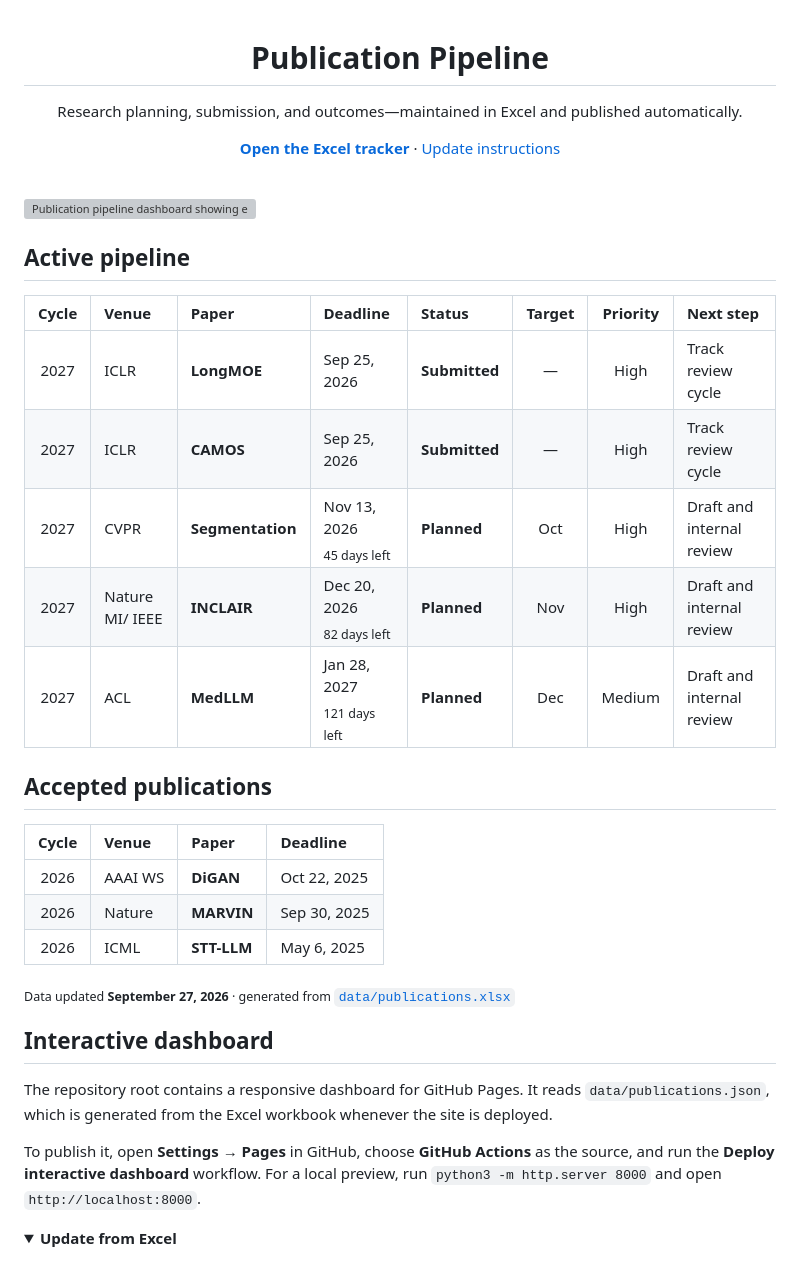
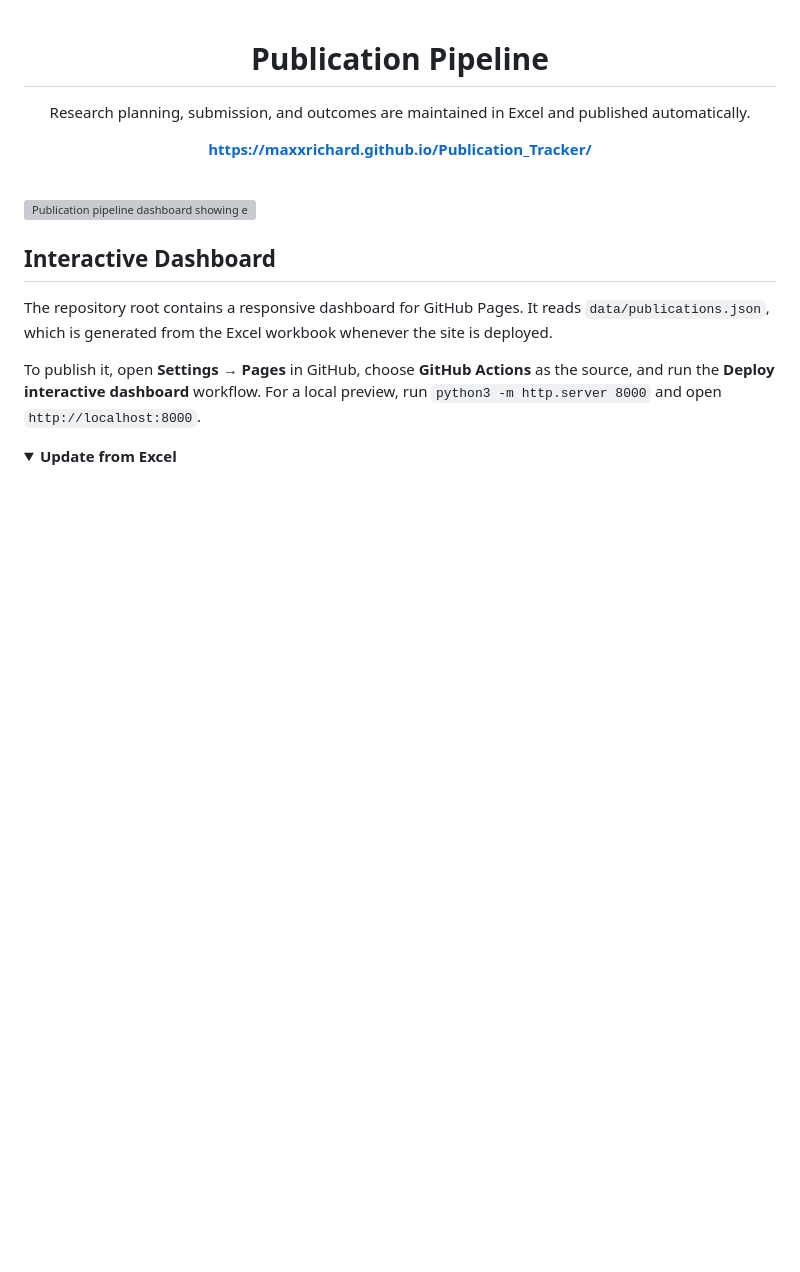
Before and after one commit to maxxrichard/Publication_Tracker, a Markdown page: README.md, the part around one of its changes. Drawn GitHub-style; folded sections open; blank space fills up the shorter version; grey boxes are pictures that could not be loaded.

Commit message:
Revise README for clarity and dashboard links
Updated the README to improve clarity and added links to the interactive dashboard.

```diff
--- a/README.md
+++ b/README.md
@@ -2,10 +2,9 @@
 
 # Publication Pipeline
 
-Research planning, submission, and outcomes—maintained in Excel and published automatically.
+Research planning, submission, and outcomes are maintained in Excel and published automatically.
 
-[**Open the Excel tracker**](data/publications.xlsx) · [Update instructions](#update-from-excel)
-
+[**https://maxxrichard.github.io/Publication_Tracker/**](https://maxxrichard.github.io/Publication_Tracker/)
 </div>
 
 <br>
@@ -14,28 +13,8 @@ Research planning, submission, and outcomes—maintained in Excel and published
   <img src="assets/publication-dashboard.svg" alt="Publication pipeline dashboard showing eight papers: three accepted, two submitted, and three planned, with the active 2027 pipeline and next deadline." width="100%">
 </picture>
 
-## Active pipeline
 
-| Cycle | Venue | Paper | Deadline | Status | Target | Priority | Next step |
-|:--:|:--|:--|:--|:--|:--:|:--:|:--|
-| 2027 | ICLR | **LongMOE** | Sep 25, 2026 | **Submitted** | — | High | Track review cycle |
-| 2027 | ICLR | **CAMOS** | Sep 25, 2026 | **Submitted** | — | High | Track review cycle |
-| 2027 | CVPR | **Segmentation** | Nov 13, 2026<br><sub>45 days left</sub> | **Planned** | Oct | High | Draft and internal review |
-| 2027 | Nature MI/ IEEE | **INCLAIR** | Dec 20, 2026<br><sub>82 days left</sub> | **Planned** | Nov | High | Draft and internal review |
-| 2027 | ACL | **MedLLM** | Jan 28, 2027<br><sub>121 days left</sub> | **Planned** | Dec | Medium | Draft and internal review |
-
-## Accepted publications
-
-| Cycle | Venue | Paper | Deadline |
-|:--:|:--|:--|:--|
-| 2026 | AAAI WS | **DiGAN** | Oct 22, 2025 |
-| 2026 | Nature | **MARVIN** | Sep 30, 2025 |
-| 2026 | ICML | **STT-LLM** | May 6, 2025 |
-
-<sub>Data updated **September 27, 2026** · generated from [`data/publications.xlsx`](data/publications.xlsx)</sub>
-
-
-## Interactive dashboard
+## Interactive Dashboard
 
 The repository root contains a responsive dashboard for GitHub Pages. It reads `data/publications.json`, which is generated from the Excel workbook whenever the site is deployed.
 
```
Also changed, not shown: other parts of README.md (+1 -1 lines).
